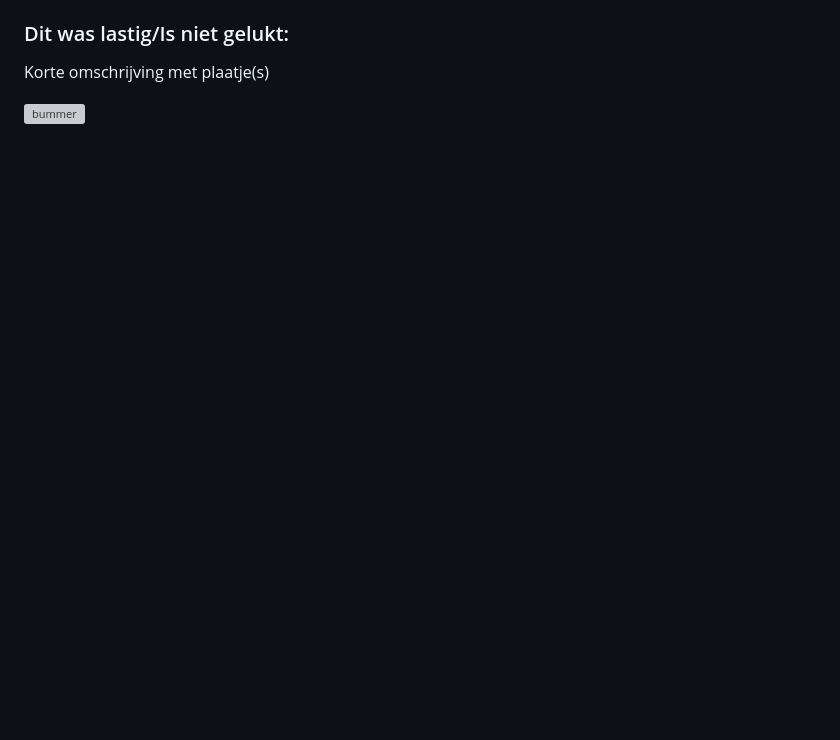
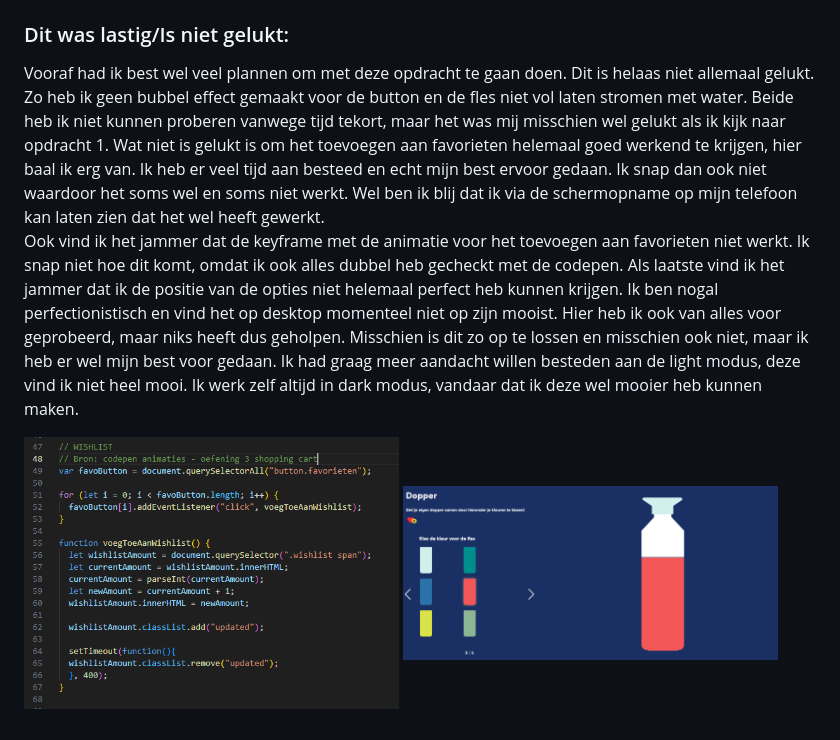
Before and after one commit to sanne-oosterhof/FfD, a Markdown page: README.md, the part around the change printed below. Rendered like a GitHub page; blank space fills up the shorter version; grey boxes are pictures that could not be loaded.

```diff
--- a/README.md
+++ b/README.md
@@ -237,7 +252,21 @@ Nb. Door *open* toe te voegen aan een *details* element kun je deze standaard op
 
 
   ### Dit was lastig/Is niet gelukt:
-  Korte omschrijving met plaatje(s)
+  Vooraf had ik best wel veel plannen om met deze opdracht te gaan doen. Dit is helaas niet allemaal gelukt.
+  Zo heb ik geen bubbel effect gemaakt voor de button en de fles niet vol laten stromen met water.
+  Beide heb ik niet kunnen proberen vanwege tijd tekort, maar het was mij misschien wel gelukt als ik kijk naar opdracht 1.
+  Wat niet is gelukt is om het toevoegen aan favorieten helemaal goed werkend te krijgen, hier baal ik erg van.
+  Ik heb er veel tijd aan besteed en echt mijn best ervoor gedaan. Ik snap dan ook niet waardoor het soms wel en soms niet werkt.
+  Wel ben ik blij dat ik via de schermopname op mijn telefoon kan laten zien dat het wel heeft gewerkt.
+  Ook vind ik het jammer dat de keyframe met de animatie voor het toevoegen aan favorieten niet werkt.
+  Ik snap niet hoe dit komt, omdat ik ook alles dubbel heb gecheckt met de codepen.
+  Als laatste vind ik het jammer dat ik de positie van de opties niet helemaal perfect heb kunnen krijgen.
+  Ik ben nogal perfectionistisch en vind het op desktop momenteel niet op zijn mooist.
+  Hier heb ik ook van alles voor geprobeerd, maar niks heeft dus geholpen.
+  Misschien is dit zo op te lossen en misschien ook niet, maar ik heb er wel mijn best voor gedaan.
+  Ik had graag meer aandacht willen besteden aan de light modus, deze vind ik niet heel mooi.
+  Ik werk zelf altijd in dark modus, vandaar dat ik deze wel mooier heb kunnen maken.
 
-  <img src="readme-images/dummy-plaatje.svg" width="375px" alt="bummer">
+  <img src="readme-images/oplossing4_1.png" width="375px" alt="niet gelukt">
+  <img src="readme-images/oplossing5_1.png" width="375px" alt="niet gelukt">
 </details>
```
Also changed, not shown: other parts of README.md (+20 -5 lines), readme-images/ging_goed1.png (added), readme-images/ging_goed2.png (added), readme-images/uitkomst1.png (added), readme-images/uitkomst2.png (added), readme-images/uitkomst3.png (added).
